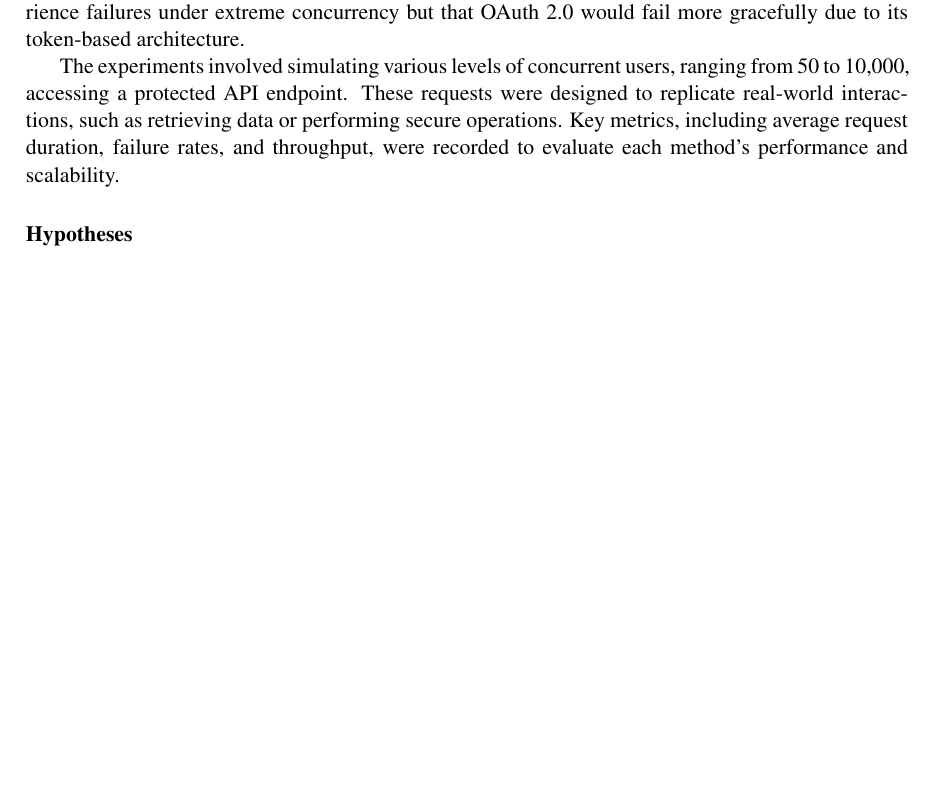
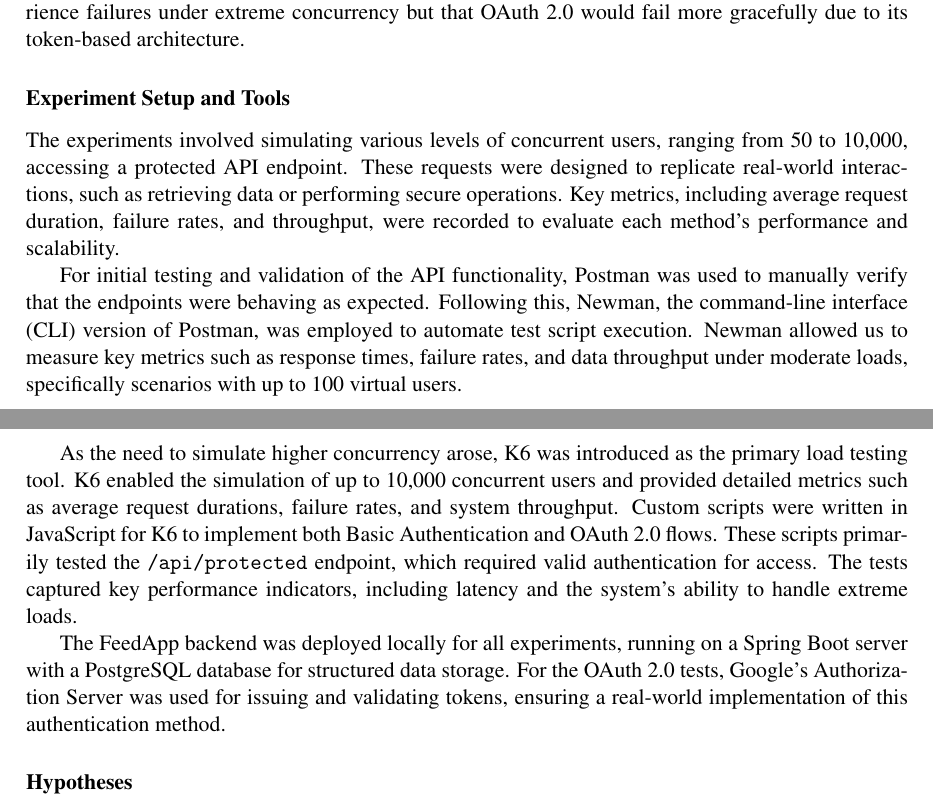
Before and after one commit to Tevuz/DAT250-Project, a LaTeX paper (report/report.tex, which reads report/sections/technology.tex): part of page 8 of 11 before the commit and two parts of pages 8 and 9 of 12 after it, the two joined at a grey line, cut so that both start at the same text, the shorter picture padded with empty space. Compiled offline with pdfLaTeX.

Commit message:
Update report (experiment tools used)

```diff
--- a/report/sections/technology.tex
+++ b/report/sections/technology.tex
@@ -21,8 +21,14 @@ The purpose of this evaluation is to compare these two technologies in the conte
 
 \subsection{Experiment Design}
 To evaluate the two technologies, we designed experiments that focused on three main hypotheses. First, we hypothesized that Basic Authentication would provide lower average request durations due to its simplicity and better throughput under moderate loads. This expectation was based on its lightweight nature and lack of cryptographic overhead. Second, we anticipated that OAuth 2.0 would outperform Basic Authentication in terms of scalability under higher loads. Token-based systems like OAuth 2.0 are generally recognized as more scalable compared to Basic Authentication in high-load environments due to their stateless architecture. Third, we expected that both methods would experience failures under extreme concurrency but that OAuth 2.0 would fail more gracefully due to its token-based architecture.
+\subsubsection*{Experiment Setup and Tools}
+The experiments involved simulating various levels of concurrent users, ranging from 50 to 10,000, accessing a protected API endpoint. These requests were designed to replicate real-world interactions, such as retrieving data or performing secure operations. Key metrics, including average request duration, failure rates, and throughput, were recorded to evaluate each method’s performance and scalability.
 
-The experiments involved simulating various levels of concurrent users, ranging from 50 to 10,000, accessing a protected API endpoint. These requests were designed to replicate real-world interactions, such as retrieving data or performing secure operations. Key metrics, including average request duration, failure rates, and throughput, were recorded to evaluate each method’s performance and scalability.
+For initial testing and validation of the API functionality, Postman was used to manually verify that the endpoints were behaving as expected. Following this, Newman, the command-line interface (CLI) version of Postman, was employed to automate test script execution. Newman allowed us to measure key metrics such as response times, failure rates, and data throughput under moderate loads, specifically scenarios with up to 100 virtual users.
+
+As the need to simulate higher concurrency arose, K6 was introduced as the primary load testing tool. K6 enabled the simulation of up to 10,000 concurrent users and provided detailed metrics such as average request durations, failure rates, and system throughput. Custom scripts were written in JavaScript for K6 to implement both Basic Authentication and OAuth 2.0 flows. These scripts primarily tested the \texttt{/api/protected} endpoint, which required valid authentication for access. The tests captured key performance indicators, including latency and the system’s ability to handle extreme loads.
+
+The FeedApp backend was deployed locally for all experiments, running on a Spring Boot server with a PostgreSQL database for structured data storage. For the OAuth 2.0 tests, Google’s Authorization Server was used for issuing and validating tokens, ensuring a real-world implementation of this authentication method.
 
 \subsubsection*{Hypotheses}
 The primary goals of this assessment are to compare the performance metrics of Basic Authentication and OAuth 2.0, including average request durations, failure rates, and data overhead. Assess the scalability of each method under increasing load. Provide recommendations for scenarios where each technology would be most effective.
```
Also changed, not shown: report/sections/technology.tex (1 more changed lines).
